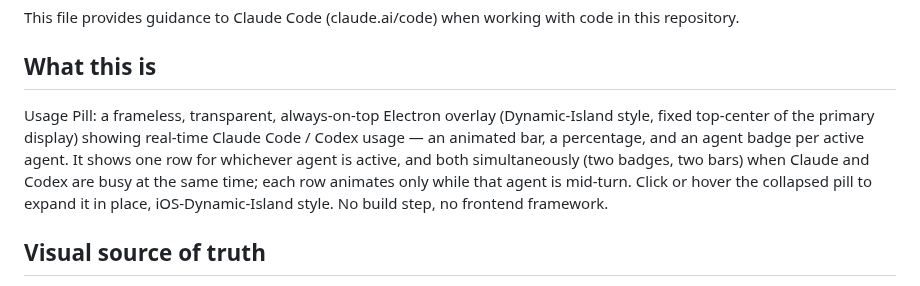
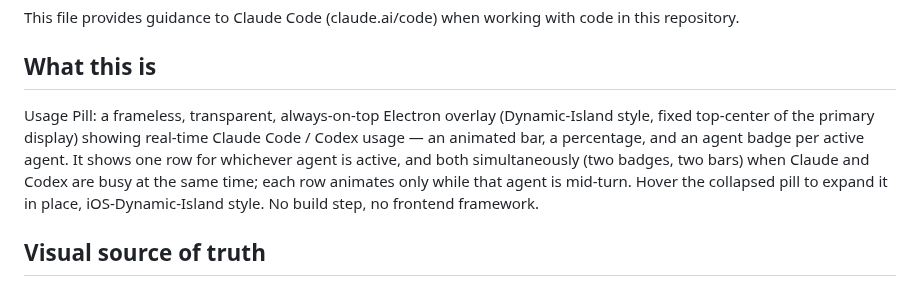
Before and after one commit to mrayyan911/usage-pill, a Markdown page: CLAUDE.md, the part around the change. GitHub-like rendering.

```diff
--- a/CLAUDE.md
+++ b/CLAUDE.md
@@ -4,7 +4,7 @@ This file provides guidance to Claude Code (claude.ai/code) when working with co
 
 ## What this is
 
-Usage Pill: a frameless, transparent, always-on-top Electron overlay (Dynamic-Island style, fixed top-center of the primary display) showing real-time Claude Code / Codex usage — an animated bar, a percentage, and an agent badge per active agent. It shows one row for whichever agent is active, and both simultaneously (two badges, two bars) when Claude and Codex are busy at the same time; each row animates only while that agent is mid-turn. Click or hover the collapsed pill to expand it in place, iOS-Dynamic-Island style. No build step, no frontend framework.
+Usage Pill: a frameless, transparent, always-on-top Electron overlay (Dynamic-Island style, fixed top-center of the primary display) showing real-time Claude Code / Codex usage — an animated bar, a percentage, and an agent badge per active agent. It shows one row for whichever agent is active, and both simultaneously (two badges, two bars) when Claude and Codex are busy at the same time; each row animates only while that agent is mid-turn. Hover the collapsed pill to expand it in place, iOS-Dynamic-Island style. No build step, no frontend framework.
 
 ## Visual source of truth
 
```
Also changed, not shown: CONTRIBUTING.md (+1 -1 lines), README.md (+8 -7 lines), docs/design/screenshots/compact-collapsed-one.png (added), docs/design/screenshots/compact-collapsed-two.png (added), docs/design/screenshots/compact-expanded-one.png (added), docs/design/screenshots/compact-expanded-two.png (added), 5 other files.
